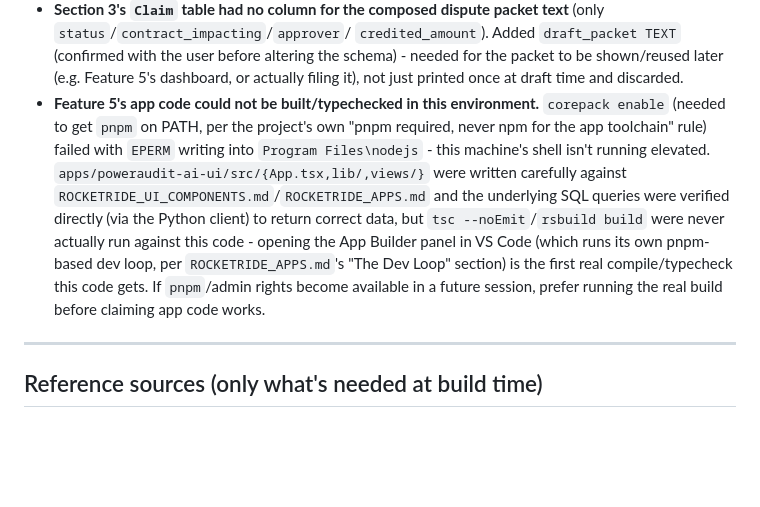
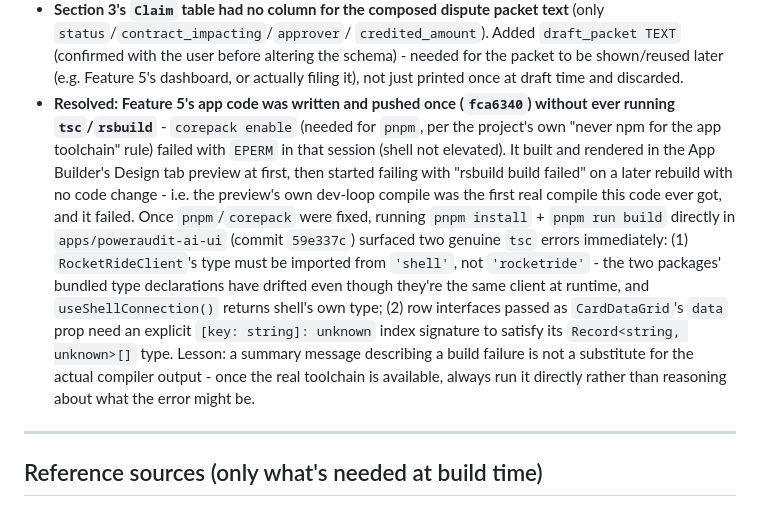
Before and after one commit to hmcommits/PowerAudit-AI, a Markdown page: docs/CLAUDE.md, the part around the change. GitHub-like rendering; blank space fills up the shorter version.

Commit message:
Update Backlog: Feature 5 build issue resolved, with the real root cause
Replaces the prior "could not verify the build" entry now that pnpm/
corepack work - records what the two actual tsc errors were and why they
existed (see commit 59e337c), not just that the build now passes.

Co-Authored-By: Claude Sonnet 5 <noreply@anthropic.com>

```diff
--- a/docs/CLAUDE.md
+++ b/docs/CLAUDE.md
@@ -330,19 +330,26 @@ Deploy tab → `+ Deploy` → publish to `@team`. Open `staging.rocketride.ai`,
   before altering the schema) - needed for the packet to be shown/reused
   later (e.g. Feature 5's dashboard, or actually filing it), not just
   printed once at draft time and discarded.
-- **Feature 5's app code could not be built/typechecked in this environment.**
-  `corepack enable` (needed to get `pnpm` on PATH, per the project's own
-  "pnpm required, never npm for the app toolchain" rule) failed with
-  `EPERM` writing into `Program Files\nodejs` - this machine's shell isn't
-  running elevated. `apps/poweraudit-ai-ui/src/{App.tsx,lib/,views/}` were
-  written carefully against `ROCKETRIDE_UI_COMPONENTS.md`/`ROCKETRIDE_APPS.md`
-  and the underlying SQL queries were verified directly (via the Python
-  client) to return correct data, but `tsc --noEmit`/`rsbuild build` were
-  never actually run against this code - opening the App Builder panel in
-  VS Code (which runs its own pnpm-based dev loop, per `ROCKETRIDE_APPS.md`'s
-  "The Dev Loop" section) is the first real compile/typecheck this code
-  gets. If `pnpm`/admin rights become available in a future session, prefer
-  running the real build before claiming app code works.
+- **Resolved: Feature 5's app code was written and pushed once (`fca6340`)
+  without ever running `tsc`/`rsbuild`** - `corepack enable` (needed for
+  `pnpm`, per the project's own "never npm for the app toolchain" rule)
+  failed with `EPERM` in that session (shell not elevated). It built and
+  rendered in the App Builder's Design tab preview at first, then started
+  failing with "rsbuild build failed" on a later rebuild with no code
+  change - i.e. the preview's own dev-loop compile was the first real
+  compile this code ever got, and it failed. Once `pnpm`/`corepack` were
+  fixed, running `pnpm install` + `pnpm run build` directly in
+  `apps/poweraudit-ai-ui` (commit `59e337c`) surfaced two genuine `tsc`
+  errors immediately: (1) `RocketRideClient`'s type must be imported from
+  `'shell'`, not `'rocketride'` - the two packages' bundled type
+  declarations have drifted even though they're the same client at
+  runtime, and `useShellConnection()` returns shell's own type; (2) row
+  interfaces passed as `CardDataGrid`'s `data` prop need an explicit
+  `[key: string]: unknown` index signature to satisfy its
+  `Record<string, unknown>[]` type. Lesson: a summary message describing a
+  build failure is not a substitute for the actual compiler output - once
+  the real toolchain is available, always run it directly rather than
+  reasoning about what the error might be.
 
 ---
 
```
